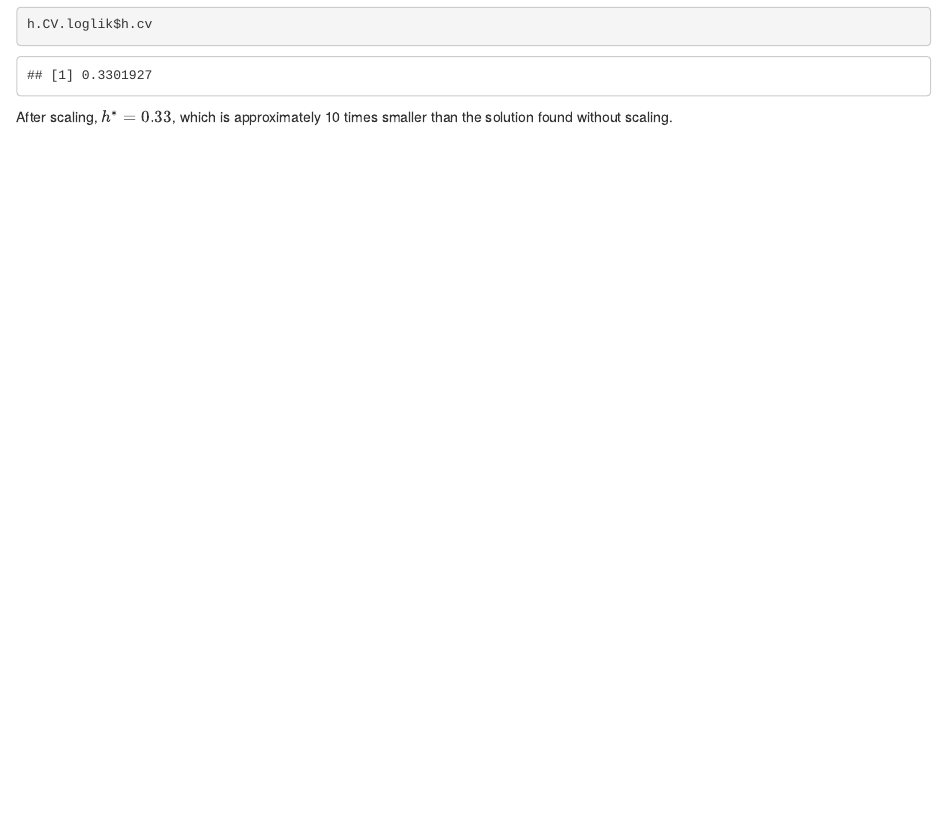
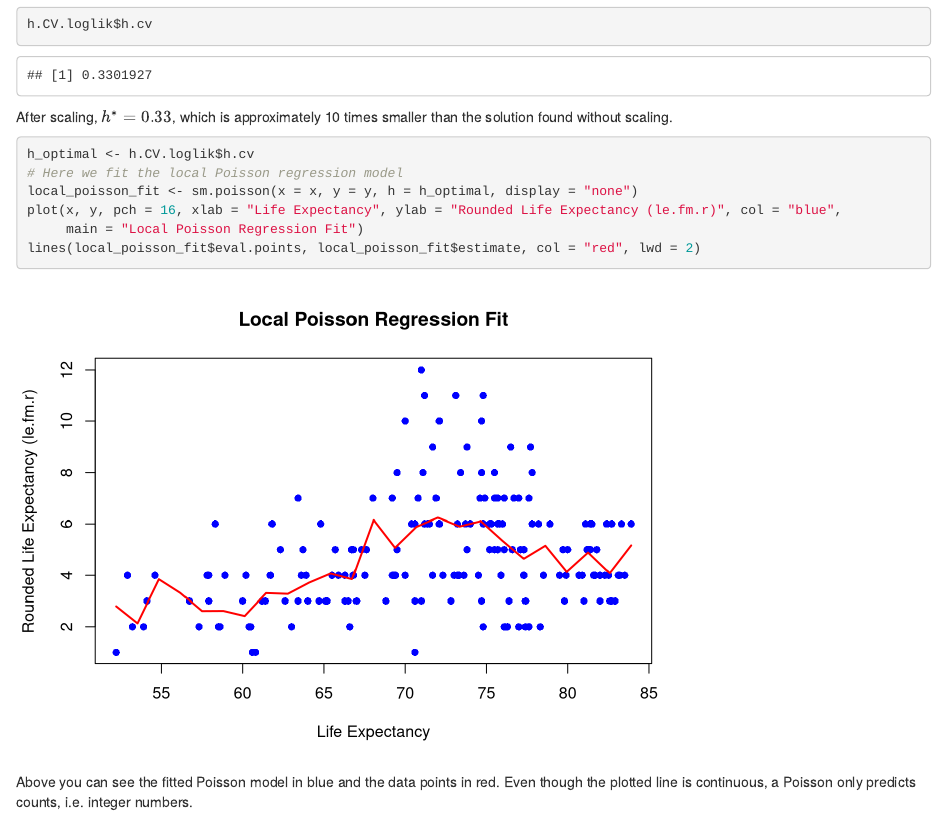
Before and after one commit to julianfransen/AMA_LAB4, an R Markdown document (lab 5 delivery/Delivery5.Rmd): the page in a window 1100 px wide, from 2960 px down. Rendered offline with R 4.5, knitr and Pandoc, with nearby package versions; some code elsewhere in the file could not run offline.

Commit message:
UPdated lab 5

````diff
--- a/lab 5 delivery/Delivery5.Rmd
+++ b/lab 5 delivery/Delivery5.Rmd
@@ -111,3 +111,16 @@ h.CV.loglik$h.cv
 ```
 
 After scaling, $h^* = 0.33$, which is approximately 10 times smaller than the solution found without scaling.
+
+
+
+```{r}
+h_optimal <- h.CV.loglik$h.cv
+# Here we fit the local Poisson regression model
+local_poisson_fit <- sm.poisson(x = x, y = y, h = h_optimal, display = "none")
+plot(x, y, pch = 16, xlab = "Life Expectancy", ylab = "Rounded Life Expectancy (le.fm.r)", col = "blue",
+     main = "Local Poisson Regression Fit")
+lines(local_poisson_fit$eval.points, local_poisson_fit$estimate, col = "red", lwd = 2)
+```
+
+Above you can see the fitted Poisson model in blue and the data points in red. Even though the plotted line is continuous, a Poisson only predicts counts, i.e. integer numbers.
````
Also changed, not shown: lab 5 delivery/Delivery5.html, lab 5 delivery/Delivery5.Rmd (2 more changed lines).
